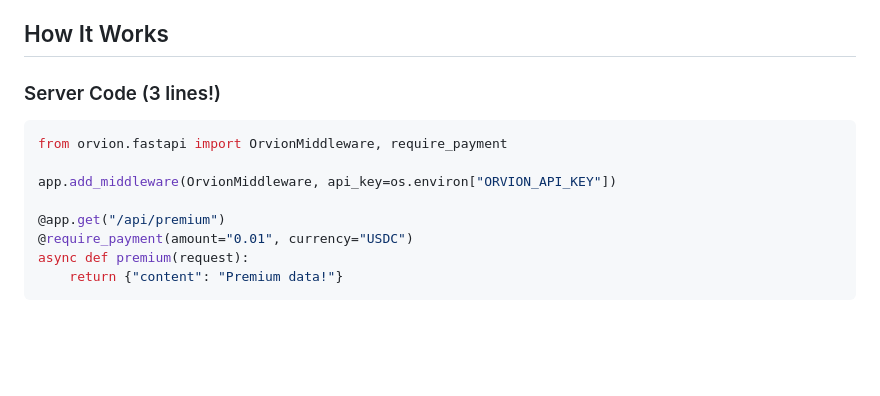
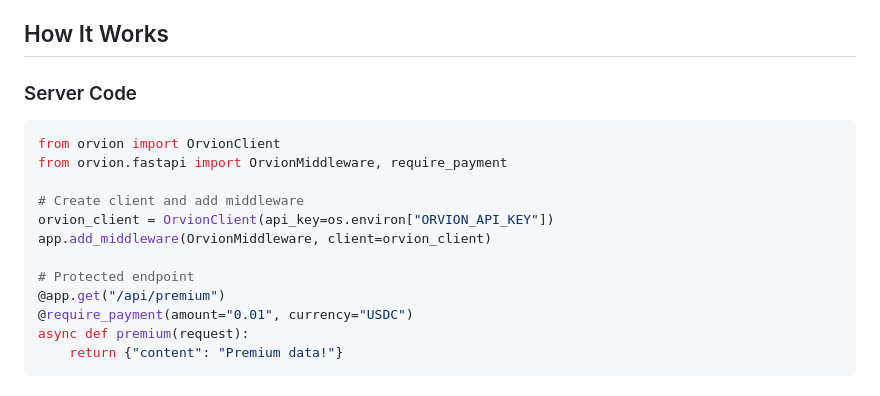
Before and after one commit to orvion-sh/orvion-quick-start, a Markdown page: x402-mode/README.md, the part around the change. Drawn GitHub-style; blank space fills up the shorter version.

````diff
--- a/x402-mode/README.md
+++ b/x402-mode/README.md
@@ -30,13 +30,17 @@ Then visit: **http://localhost:5001**
 
 ## How It Works
 
-### Server Code (3 lines!)
+### Server Code
 
 ```python
+from orvion import OrvionClient
 from orvion.fastapi import OrvionMiddleware, require_payment
 
-app.add_middleware(OrvionMiddleware, api_key=os.environ["ORVION_API_KEY"])
+# Create client and add middleware
+orvion_client = OrvionClient(api_key=os.environ["ORVION_API_KEY"])
+app.add_middleware(OrvionMiddleware, client=orvion_client)
 
+# Protected endpoint
 @app.get("/api/premium")
 @require_payment(amount="0.01", currency="USDC")
 async def premium(request):
````
Also changed, not shown: README.md (+7 -5 lines), hosted-checkout/README.md (+16 -1 lines).
